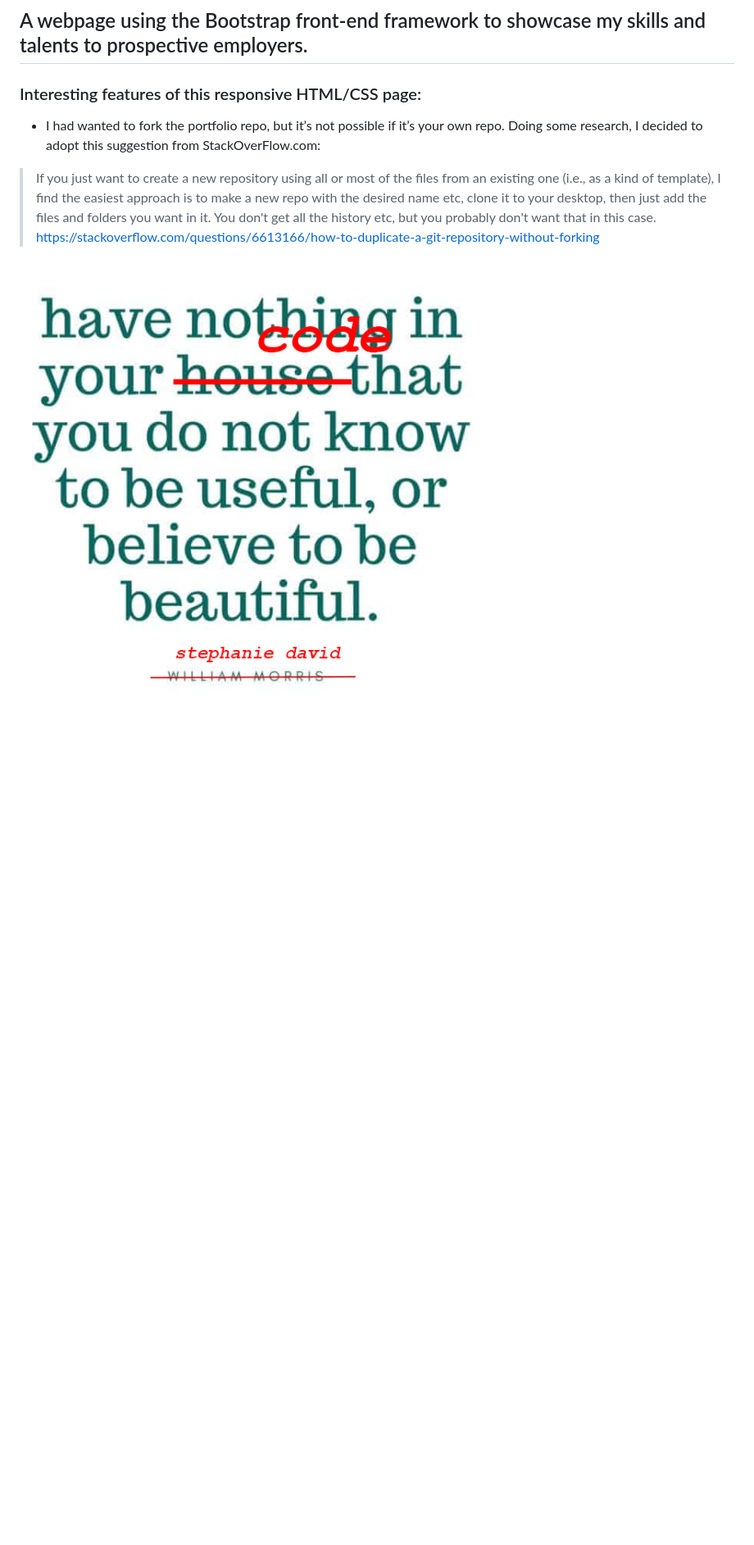
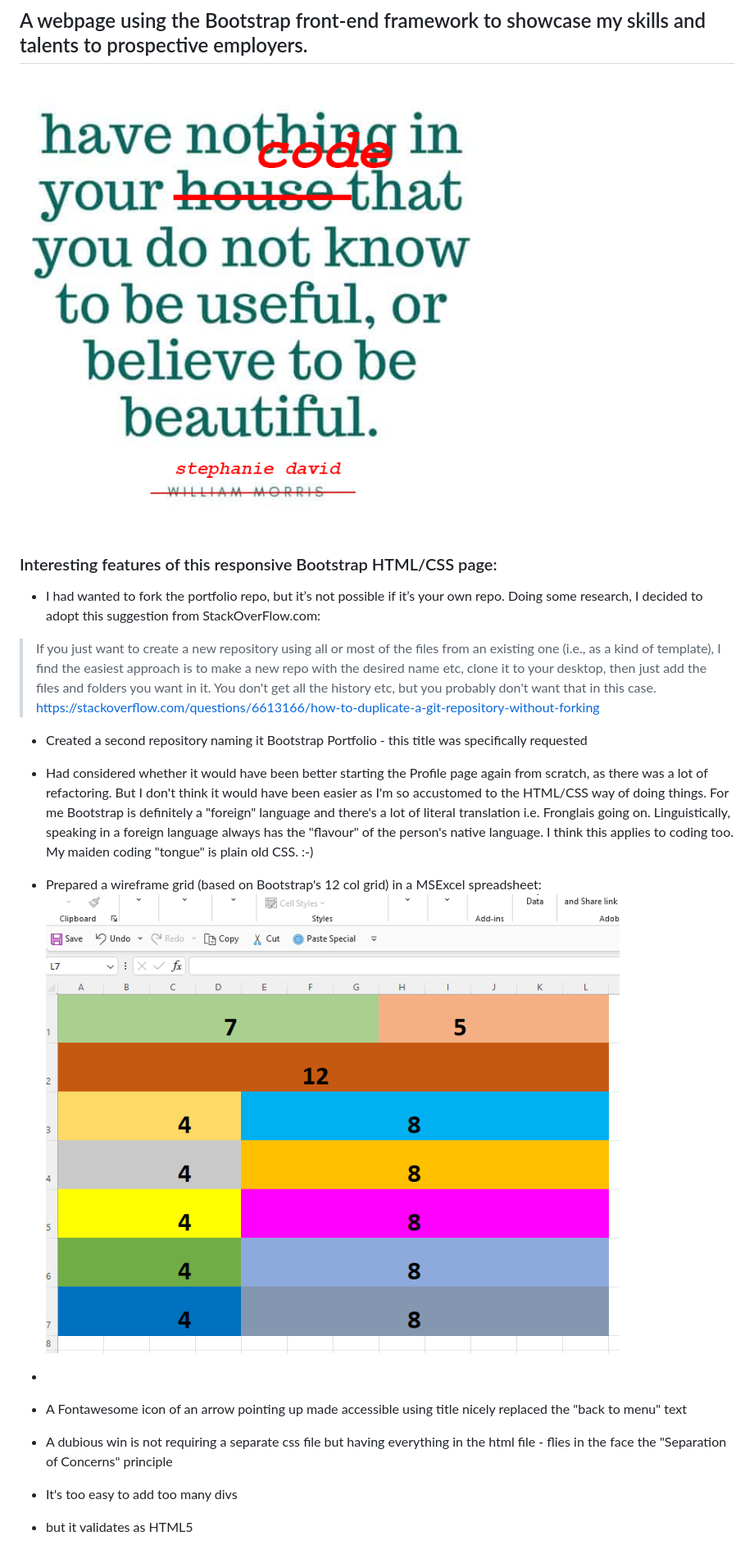
Before and after one commit to stephdavid/Bootstrap-Portfolio, a Markdown page: README.md, the part around the change printed below. Shown: that part at 82% size. Rendered like a GitHub page; pictures changed too: images/wireframe.png (added); blank space fills up the shorter version.

Commit message:
code review and refactoring to make the page more adherent to the bootstrap process

```diff
--- a/README.md
+++ b/README.md
@@ -2,11 +2,27 @@
 
 ## A webpage using the Bootstrap front-end framework to showcase my skills and talents to prospective employers.
 
-### Interesting features of this responsive HTML/CSS page:
+![William Morris - Have nothing in your house/code that you do not know to be useful or believe to be beautiful](images/morris.png)
+
+### Interesting features of this responsive Bootstrap HTML/CSS page:
 
 * I had wanted to fork the portfolio repo, but it’s not possible if it’s your own repo. Doing some research, I decided to adopt this suggestion from StackOverFlow.com:
 > If you just want to create a new repository using all or most of the files from an existing one (i.e., as a kind of template), I find the easiest approach is to make a new repo with the desired name etc, clone it to your desktop, then just add the files and folders you want in it.
 > You don't get all the history etc, but you probably don't want that in this case.
 https://stackoverflow.com/questions/6613166/how-to-duplicate-a-git-repository-without-forking
 
-![William Morris - Have nothing in your house/code that you do not know to be useful or believe to be beautiful](images/morris.png)
+* Created a second repository naming it Bootstrap Portfolio - this title was specifically requested
+
+* Had considered whether it would have been better starting the Profile page again from scratch, as there was a lot of refactoring. But I don't think it would have been easier as I'm so accustomed to the HTML/CSS way of doing things. For me Bootstrap is definitely a "foreign" language and there's a lot of literal translation i.e. Fronglais going on. Linguistically, speaking in a foreign language always has the "flavour" of the person's native language. I think this applies to coding too. My maiden coding "tongue" is plain old CSS. :-)
+
+* Prepared a wireframe grid (based on Bootstrap's 12 col grid) in a MSExcel spreadsheet:
+  ![MSExcel wireframe grid ](images/wireframe.png)
+*
+* A Fontawesome icon of an arrow pointing up made accessible using title nicely replaced the "back to menu" text
+
+* A dubious win is not requiring a separate css file but having everything in the html file - flies in the face the "Separation of Concerns" principle
+
+* It's too easy to add too many divs
+
+* but it validates as HTML5
+
```
Also changed, not shown: other parts of README.md (+6 -4 lines), images/bgd.png, images/pixated.png (added), images/victims-commissioner.png (added), 2 other files.
